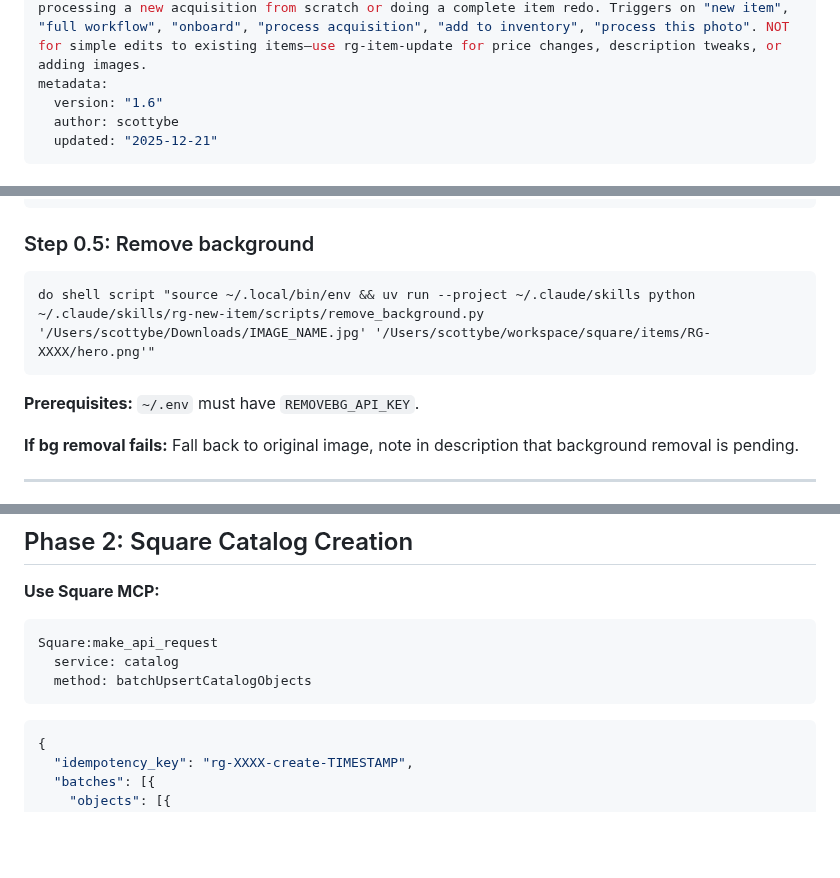
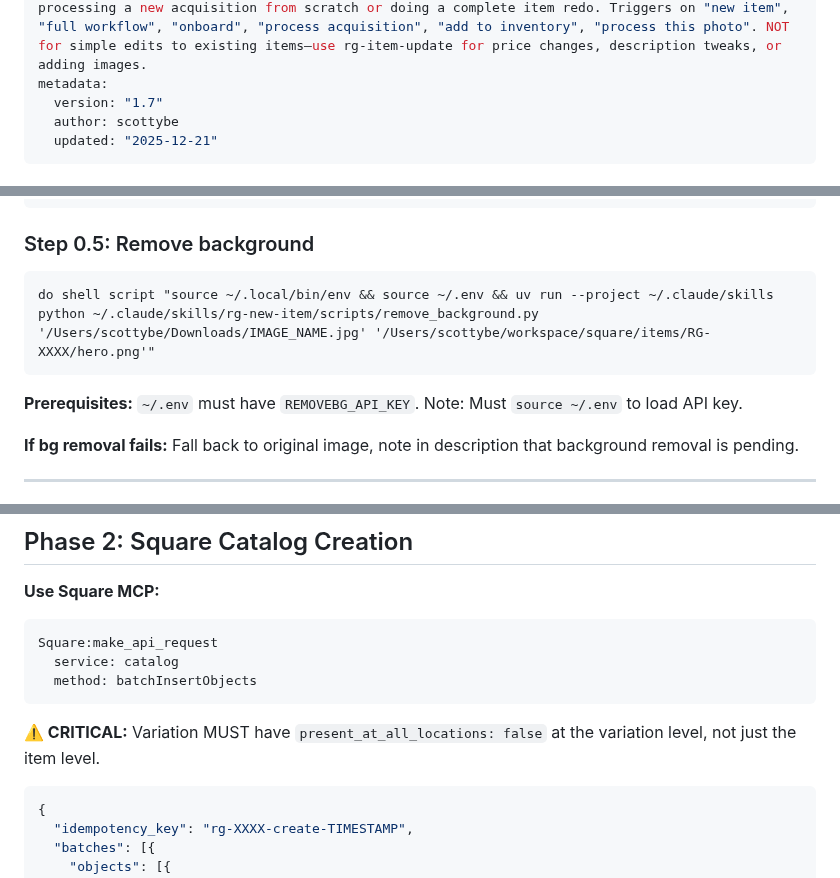
Before and after one commit to richmondgeneral/skills, a Markdown page: rg-full-auto/SKILL.md, 3 parts joined by grey strips. Rendered like a GitHub page; blank space fills up the shorter version.

Commit message:
Fix rg-full-auto v1.7 based on workflow test
Fixes from RG-0010 onboarding:
- Phase 0.2: searchItems not searchCatalogItems
- Phase 0.5: Add source ~/.env for REMOVEBG_API_KEY
- Phase 2: batchInsertObjects not batchUpsertCatalogObjects
- Phase 2: Variation needs present_at_all_locations: false
- Phase 3: batchChange not batchChangeInventory

All fixes verified working in production.

````diff
--- a/rg-full-auto/SKILL.md
+++ b/rg-full-auto/SKILL.md
@@ -2,7 +2,7 @@
 name: rg-full-auto
 description: End-to-end 8-phase workflow for onboarding NEW items to Richmond General from acquisition through sale. Covers appraisal, lot/acquisition cost tracking, photography, Square catalog creation, image upload, payment links, labels, and info card publishing. Use when processing a new acquisition from scratch or doing a complete item redo. Triggers on "new item", "full workflow", "onboard", "process acquisition", "add to inventory", "process this photo". NOT for simple edits to existing items—use rg-item-update for price changes, description tweaks, or adding images.
 metadata:
-  version: "1.6"
+  version: "1.7"
   author: scottybe
   updated: "2025-12-21"
 ---
@@ -94,10 +94,10 @@ do shell script "ls ~/Downloads/*.jpg ~/Downloads/*.jpeg ~/Downloads/*.png ~/Des
 ### Step 0.5: Remove background
 
 ```applescript
-do shell script "source ~/.local/bin/env && uv run --project ~/.claude/skills python ~/.claude/skills/rg-new-item/scripts/remove_background.py '/Users/scottybe/Downloads/IMAGE_NAME.jpg' '/Users/scottybe/workspace/square/items/RG-XXXX/hero.png'"
+do shell script "source ~/.local/bin/env && source ~/.env && uv run --project ~/.claude/skills python ~/.claude/skills/rg-new-item/scripts/remove_background.py '/Users/scottybe/Downloads/IMAGE_NAME.jpg' '/Users/scottybe/workspace/square/items/RG-XXXX/hero.png'"
 ```
 
-**Prerequisites:** `~/.env` must have `REMOVEBG_API_KEY`.
+**Prerequisites:** `~/.env` must have `REMOVEBG_API_KEY`. Note: Must `source ~/.env` to load API key.
 
 **If bg removal fails:** Fall back to original image, note in description that background removal is pending.
 
@@ -164,8 +164,10 @@ do shell script "source ~/.local/bin/env && uv run --project ~/.claude/skills py
 ```
 Square:make_api_request
   service: catalog
-  method: batchUpsertCatalogObjects
+  method: batchInsertObjects
 ```
+
+**⚠️ CRITICAL:** Variation MUST have `present_at_all_locations: false` at the variation level, not just the item level.
 
 ```json
 {
````
Also changed, not shown: other parts of rg-full-auto/SKILL.md (+4 -2 lines).
